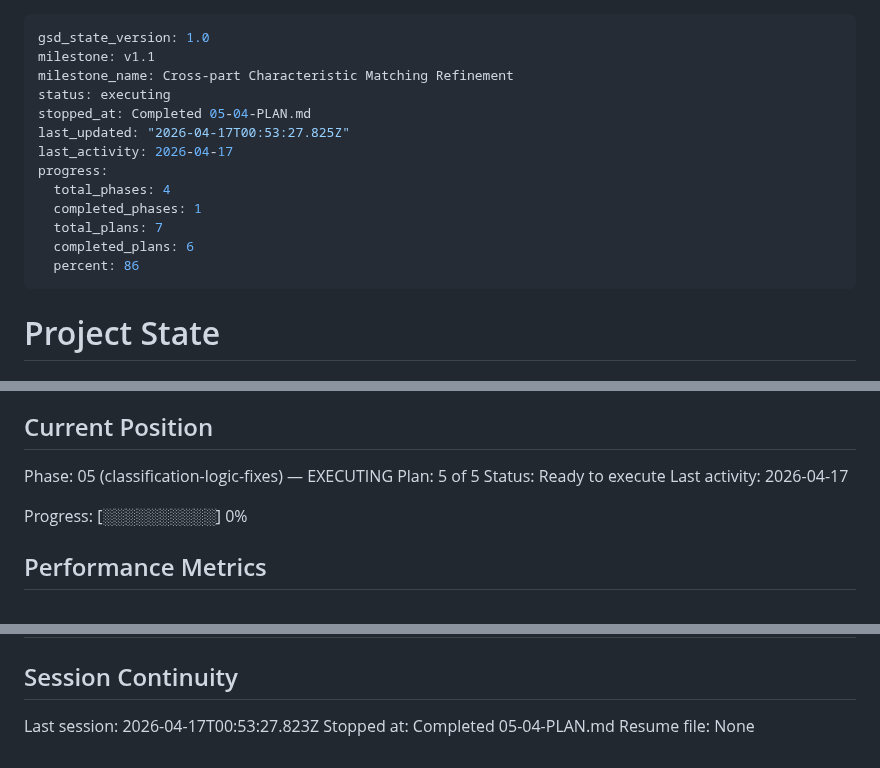
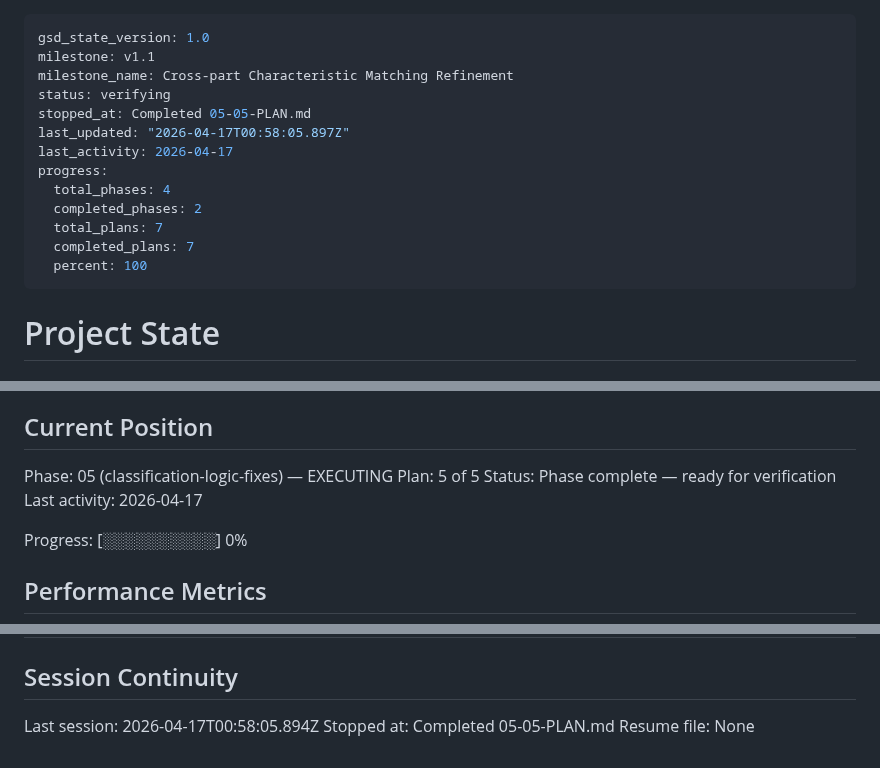
Before and after one commit to NukaW0rld/Revision-Reconciliation, a Markdown page: .planning/STATE.md, 3 parts joined by grey strips. Rendered like a GitHub page.

Commit message:
docs(05-05): complete phase-5 regression harness plan
- SUMMARY: 9 tests across 3 classes; snapshot exemplars + sweep + synthetic CLS-02
- STATE: advanced to 100%, recorded metrics and session
- ROADMAP: phase 5 marked Complete (5/5 plans, 5/5 summaries)

```diff
--- a/.planning/STATE.md
+++ b/.planning/STATE.md
@@ -2,16 +2,16 @@
 gsd_state_version: 1.0
 milestone: v1.1
 milestone_name: Cross-part Characteristic Matching Refinement
-status: executing
-stopped_at: Completed 05-04-PLAN.md
-last_updated: "2026-04-17T00:53:27.825Z"
+status: verifying
+stopped_at: Completed 05-05-PLAN.md
+last_updated: "2026-04-17T00:58:05.897Z"
 last_activity: 2026-04-17
 progress:
   total_phases: 4
-  completed_phases: 1
+  completed_phases: 2
   total_plans: 7
-  completed_plans: 6
-  percent: 86
+  completed_plans: 7
+  percent: 100
 ---
 
 # Project State
@@ -27,7 +27,7 @@ See: .planning/PROJECT.md (updated 2026-04-13)
 
 Phase: 05 (classification-logic-fixes) — EXECUTING
 Plan: 5 of 5
-Status: Ready to execute
+Status: Phase complete — ready for verification
 Last activity: 2026-04-17
 
 Progress: [░░░░░░░░░░] 0%
@@ -94,6 +96,6 @@ None yet.
 
 ## Session Continuity
 
-Last session: 2026-04-17T00:53:27.823Z
-Stopped at: Completed 05-04-PLAN.md
+Last session: 2026-04-17T00:58:05.894Z
+Stopped at: Completed 05-05-PLAN.md
 Resume file: None
```
Also changed, not shown: other parts of .planning/STATE.md (+2 -0 lines), .planning/ROADMAP.md (+3 -3 lines), 1 other file.
